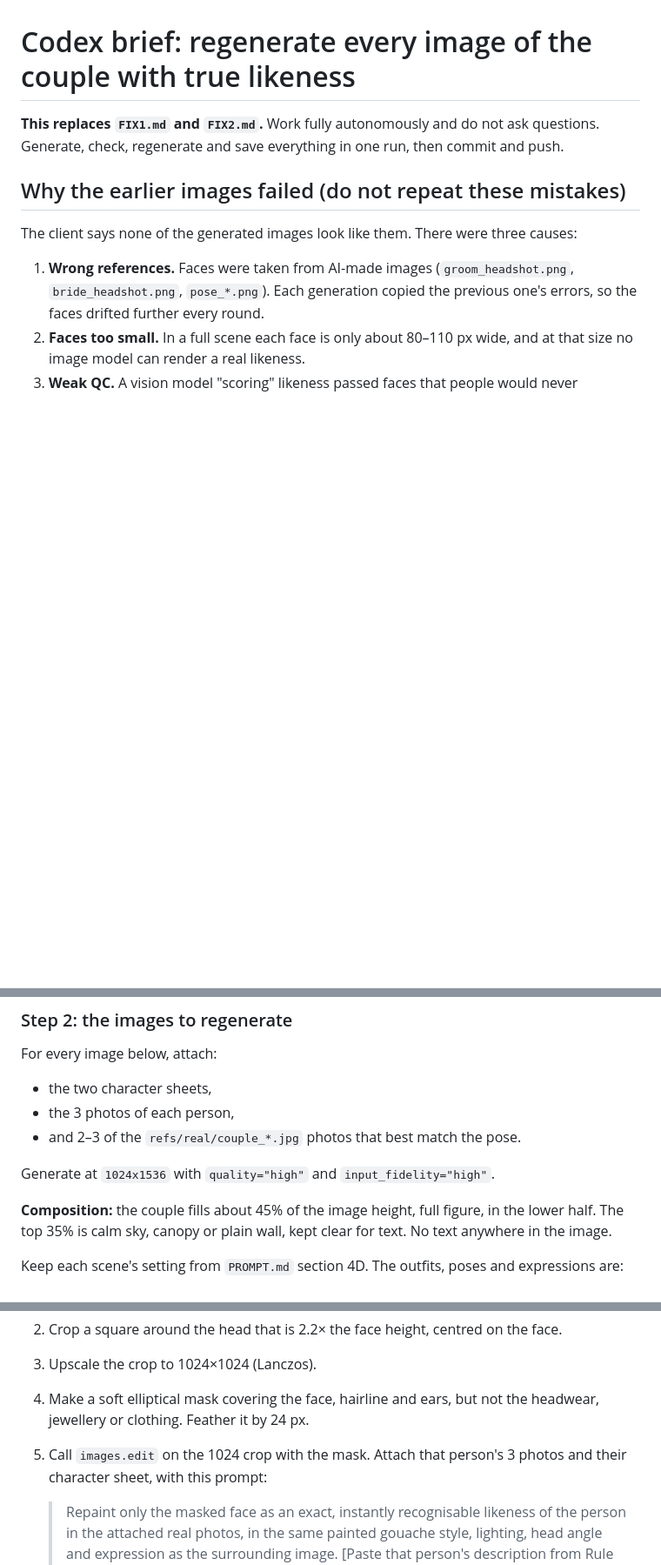
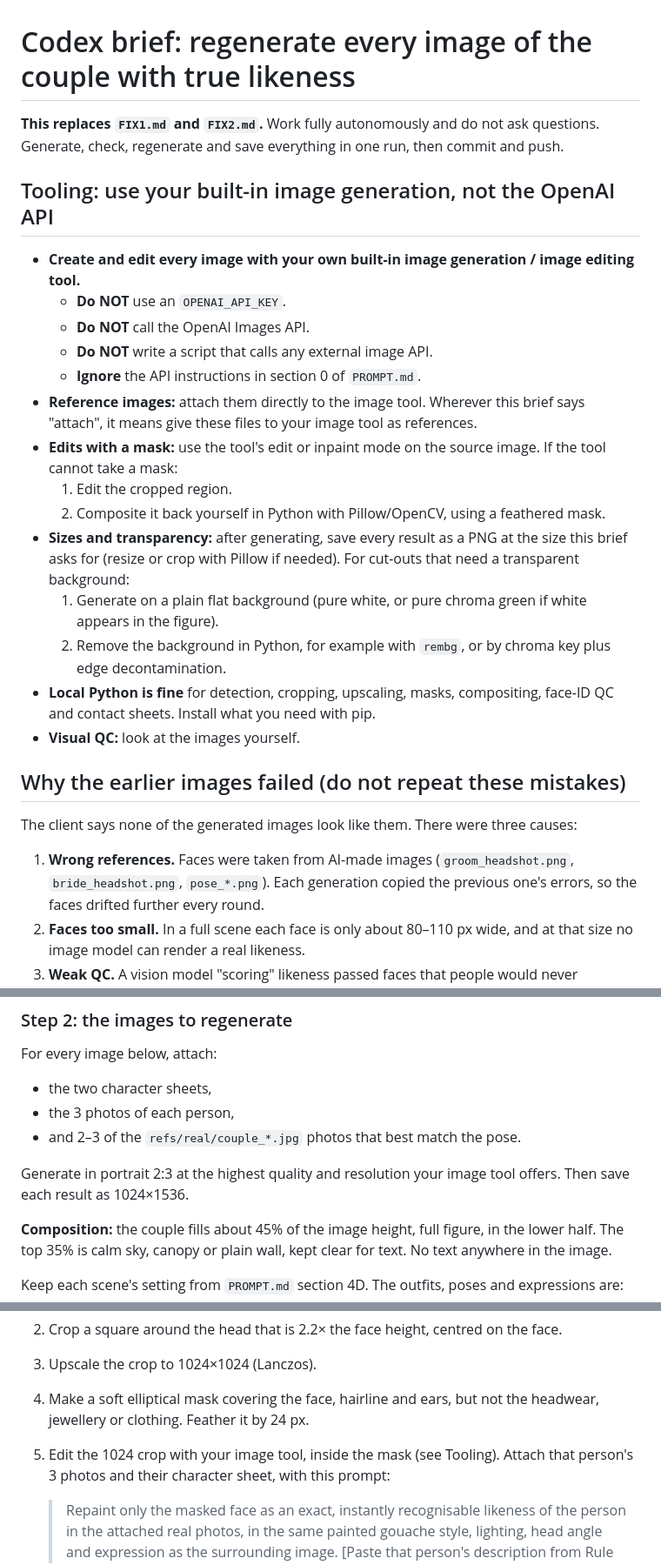
Before and after one commit to chiragkhatri19/Chirag, a Markdown page: wedding-invite/codex/REGEN.md, 3 parts joined by grey strips. Shown at 87% size. Rendered like a GitHub page; blank space fills up the shorter version.

Commit message:
REGEN brief: use Codex's built-in image generation, no OpenAI API key
Co-Authored-By: Claude Opus 5.5 <noreply@anthropic.com>
Claude-Session: https://claude.ai/code/session_017diCb6yNapkEyUc1SCCxQZ

```diff
--- a/wedding-invite/codex/REGEN.md
+++ b/wedding-invite/codex/REGEN.md
@@ -2,6 +2,23 @@
 
 **This replaces `FIX1.md` and `FIX2.md`.** Work fully autonomously and do not ask questions. Generate, check,
 regenerate and save everything in one run, then commit and push.
+
+## Tooling: use your built-in image generation, not the OpenAI API
+
+- **Create and edit every image with your own built-in image generation / image editing tool.**
+  - **Do NOT** use an `OPENAI_API_KEY`.
+  - **Do NOT** call the OpenAI Images API.
+  - **Do NOT** write a script that calls any external image API.
+  - **Ignore** the API instructions in section 0 of `PROMPT.md`.
+- **Reference images:** attach them directly to the image tool. Wherever this brief says "attach", it means give these files to your image tool as references.
+- **Edits with a mask:** use the tool's edit or inpaint mode on the source image. If the tool cannot take a mask:
+  1. Edit the cropped region.
+  2. Composite it back yourself in Python with Pillow/OpenCV, using a feathered mask.
+- **Sizes and transparency:** after generating, save every result as a PNG at the size this brief asks for (resize or crop with Pillow if needed). For cut-outs that need a transparent background:
+  1. Generate on a plain flat background (pure white, or pure chroma green if white appears in the figure).
+  2. Remove the background in Python, for example with `rembg`, or by chroma key plus edge decontamination.
+- **Local Python is fine** for detection, cropping, upscaling, masks, compositing, face-ID QC and contact sheets. Install what you need with pip.
+- **Visual QC:** look at the images yourself.
 
 ## Why the earlier images failed (do not repeat these mistakes)
 
@@ -84,7 +101,7 @@ For every image below, attach:
 - the 3 photos of each person,
 - and 2–3 of the `refs/real/couple_*.jpg` photos that best match the pose.
 
-Generate at `1024x1536` with `quality="high"` and `input_fidelity="high"`.
+Generate in portrait 2:3 at the highest quality and resolution your image tool offers. Then save each result as 1024×1536.
 
 **Composition:** the couple fills about 45% of the image height, full figure, in the lower half. The top 35% is
 calm sky, canopy or plain wall, kept clear for text. No text anywhere in the image.
@@ -113,7 +130,7 @@ After each scene passes composition QC, refine every face separately at high res
 2. Crop a square around the head that is 2.2× the face height, centred on the face.
 3. Upscale the crop to 1024×1024 (Lanczos).
 4. Make a soft elliptical mask covering the face, hairline and ears, but not the headwear, jewellery or clothing. Feather it by 24 px.
-5. Call `images.edit` on the 1024 crop with the mask. Attach that person's 3 photos and their character sheet, with this prompt:
+5. Edit the 1024 crop with your image tool, inside the mask (see Tooling). Attach that person's 3 photos and their character sheet, with this prompt:
 
    > Repaint only the masked face as an exact, instantly recognisable likeness of the person in the attached real photos, in the same painted gouache style, lighting, head angle and expression as the surrounding image. [Paste that person's description from Rule 1.] Keep hair, headwear and jewellery unchanged.
 
```
Also changed, not shown: other parts of wedding-invite/codex/REGEN.md (+2 -2 lines).
